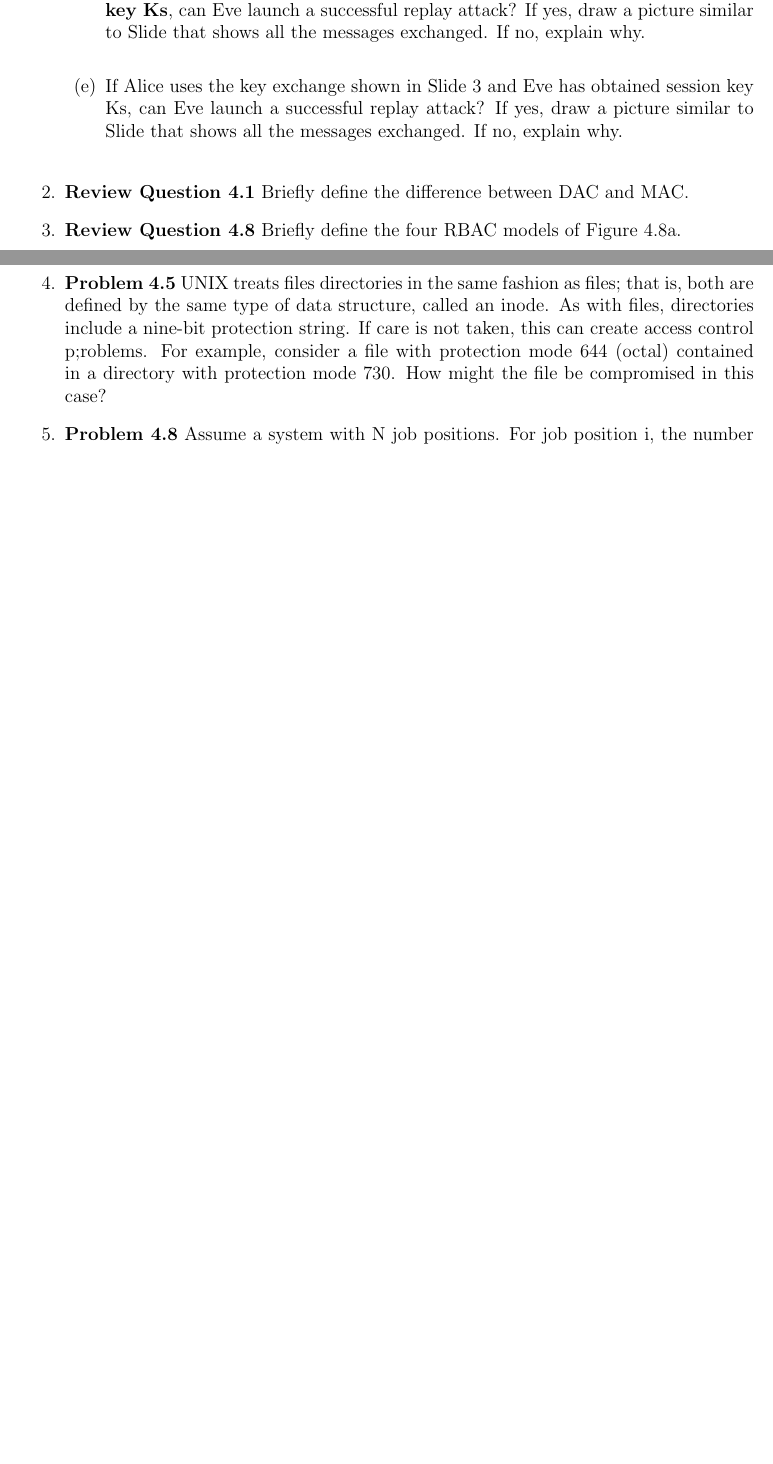
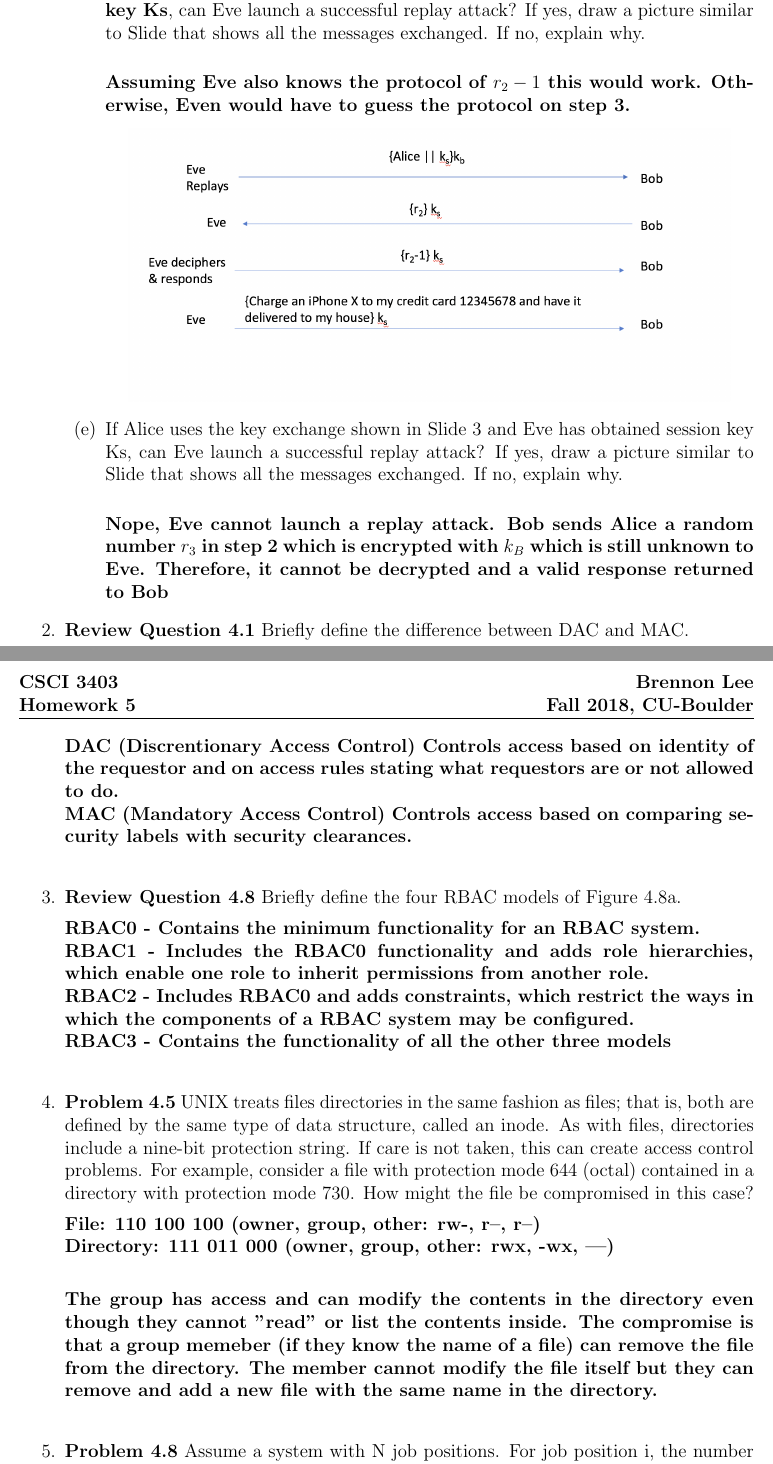
Before and after one commit to BrennonLee/cyber-security, a LaTeX problem sheet (Homework5/homework5.tex): two parts of pages 1 and 2 of 2 before the commit and two parts of pages 2 and 3 of 4 after it, joined at a grey line, cut so that both start at the same text, the shorter picture padded with empty space. Compiled offline with pdfLaTeX.

Commit message:
half of hw5

```diff
--- a/Homework5/homework5.tex
+++ b/Homework5/homework5.tex
@@ -50,13 +58,37 @@ Eve observes and records all the messages exchanged.  Eve also observes that a p
   \item If Alice uses the key exchange shown in Slide 2 \textbf{and Eve has obtained session key Ks}, can Eve launch a successful replay attack? If yes, draw a picture similar to Slide that shows all the messages exchanged. If no, explain why.  \\
 
+  \textbf{Assuming Eve also knows the protocol of $r_2 - 1$ this would work. Otherwise, Even would have to guess the protocol on step 3. }
+\begin{center}
+  \includegraphics[scale=0.4]{prob1part2.png} \\
+\end{center}
+
   \item If Alice uses the key exchange shown in Slide 3 and Eve has obtained session key Ks, can Eve launch a successful replay attack? If yes, draw a picture similar to Slide that shows all the messages exchanged. If no, explain why. \\
+
+  \textbf{Nope, Eve cannot launch a replay attack. Bob sends Alice a random number $r_3$ in step 2 which is encrypted with $k_B$ which is still unknown to Eve. Therefore, it cannot be decrypted and a valid response returned to Bob}
+
 \end{enumerate}
 
 \item \textbf{Review Question 4.1} Briefly define the difference between DAC and MAC.
 
+\textbf{DAC (Discrentionary Access Control) Controls access based on identity of the requestor and on access rules stating what requestors are or not allowed to do.}\\
+\textbf{MAC (Mandatory Access Control) Controls access based on comparing security labels with security clearances.}\\
+
+
 \item \textbf{Review Question 4.8} Briefly define the four RBAC models of Figure 4.8a.
 
-\item \textbf{Problem 4.5} UNIX treats files directories in the same fashion as files; that is, both are defined by the same type of data structure, called an inode. As with files, directories include a nine-bit protection string. If care is not taken, this can create access control p;roblems. For example, consider a file with protection mode 644 (octal) contained in a directory with protection mode 730. How might the file be compromised in this case?
+\textbf{RBAC0 - Contains the minimum functionality for an RBAC system.}\\
+\textbf{RBAC1 - Includes the RBAC0 functionality and adds role hierarchies, which enable one role to inherit permissions from another role.}\\
+\textbf{RBAC2 - Includes RBAC0 and adds constraints, which restrict the ways in which the components of a RBAC system may be configured.}\\
+\textbf{RBAC3 - Contains the functionality of all the other three models}\\
+
+
+\item \textbf{Problem 4.5} UNIX treats files directories in the same fashion as files; that is, both are defined by the same type of data structure, called an inode. As with files, directories include a nine-bit protection string. If care is not taken, this can create access control problems. For example, consider a file with protection mode 644 (octal) contained in a directory with protection mode 730. How might the file be compromised in this case?
+
+\textbf{File: 110 100 100 (owner, group, other: rw-, r--, r--)} \\
+\textbf{Directory: 111 011 000 (owner, group, other: rwx, -wx, ---)} \\
+
+\textbf{The group has access and can modify the contents in the directory even though they cannot "read" or list the contents inside. The compromise is that a group memeber (if they know the name of a file) can remove the file from the directory. The member cannot modify the file itself but they can remove and add a new file with the same name in the directory.} \\
+
 
 \item \textbf{Problem 4.8} Assume a system with N job positions. For job position i, the number of individual users in that position is $U_{i}$ and the number of permissions required for the job position is $P_i$.
   \begin{enumerate}
```
Also changed, not shown: Homework5/homework5.pdf, Homework5/images/prob1part1.png (added), Homework5/images/prob1part2.png (added), Homework5/homework5.tex (10 more changed lines), 5 other files.
